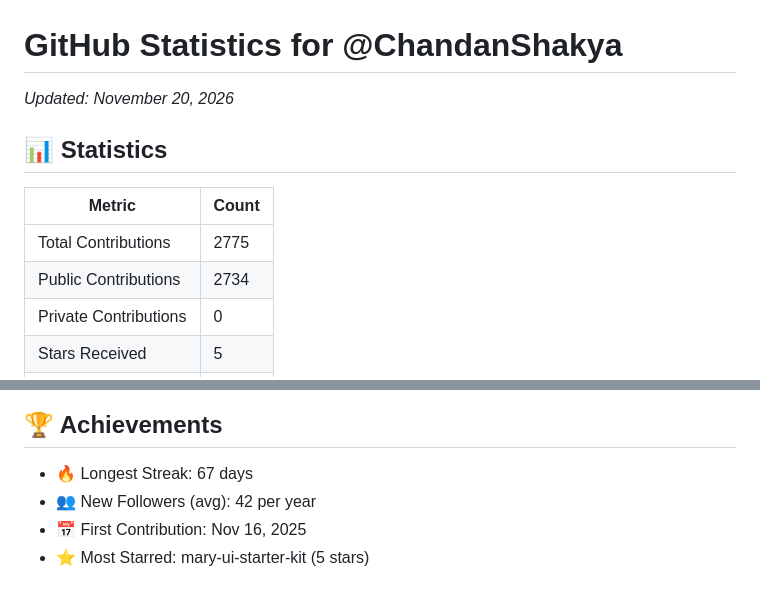
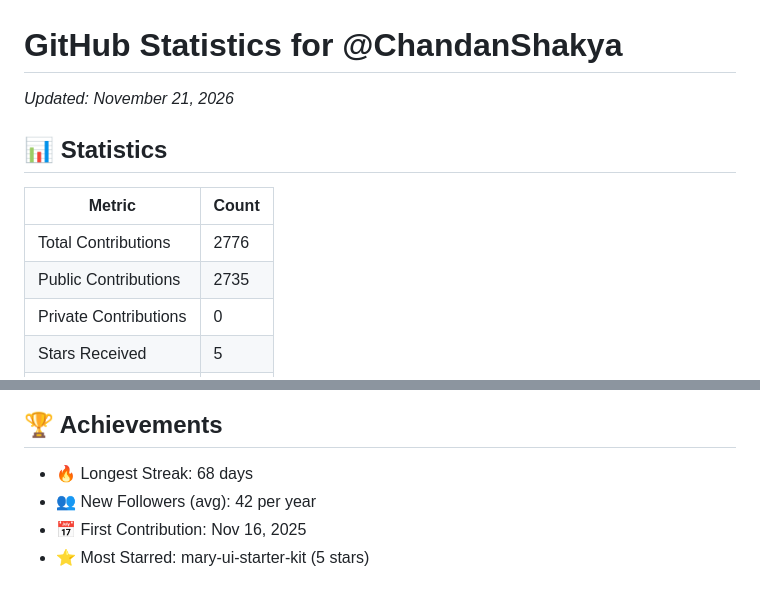
Before and after one commit to ChandanShakya/github-stats-daily, a Markdown page: README.md, 2 parts joined by grey strips. GitHub-like rendering.

Commit message:
Update stats for 2026-11-21 11:01:19 UTC

```diff
--- a/README.md
+++ b/README.md
@@ -1,11 +1,11 @@
 # GitHub Statistics for @ChandanShakya
-*Updated: November 20, 2026*
+*Updated: November 21, 2026*
 
 ## 📊 Statistics
 | Metric | Count |
 |--------|--------|
-| Total Contributions | 2775 |
-| Public Contributions | 2734 |
+| Total Contributions | 2776 |
+| Public Contributions | 2735 |
 | Private Contributions | 0 |
 | Stars Received | 5 |
 | Stars Given | 441 |
@@ -20,7 +20,7 @@
 
 ## 🏆 Achievements
 
-- 🔥 Longest Streak: 67 days
+- 🔥 Longest Streak: 68 days
 - 👥 New Followers (avg): 42 per year
 - 📅 First Contribution: Nov 16, 2025
 - ⭐ Most Starred: mary-ui-starter-kit (5 stars)
```
Also changed, not shown: contribution_graph.png.
